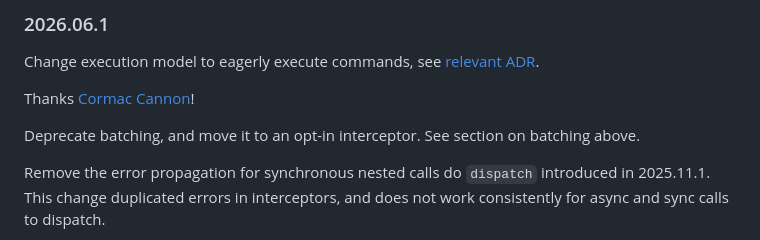
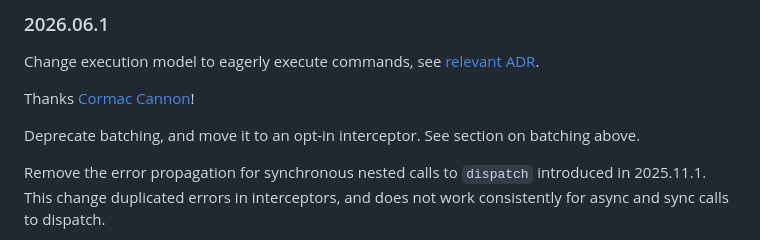
Before and after one commit to cjohansen/nexus, a Markdown page: Readme.md, the part around the change. GitHub-like rendering.

Commit message:
Fix typo

```diff
--- a/Readme.md
+++ b/Readme.md
@@ -1104,7 +1104,7 @@ Thanks [Cormac Cannon](https://github.com/cormacc)!
 Deprecate batching, and move it to an opt-in interceptor. See section on
 batching above.
 
-Remove the error propagation for synchronous nested calls do `dispatch`
+Remove the error propagation for synchronous nested calls to `dispatch`
 introduced in 2025.11.1. This change duplicated errors in interceptors, and does
 not work consistently for async and sync calls to dispatch.
 
```
